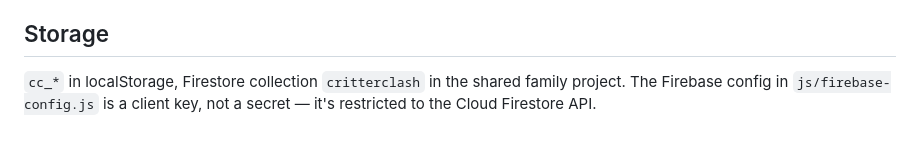
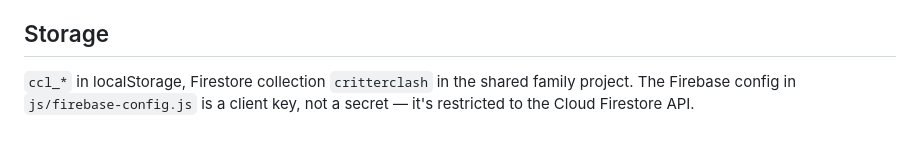
Before and after one commit to rvenning/critter-clash, a Markdown page: README.md, the part around the change. Rendered like a GitHub page.

Commit message:
Fix the localStorage prefix in the README
The Storage section still said `cc_*`. The prefix became `ccl` in c1947e1,
when it was changed to fix a collision with Chicken Cross.

Co-Authored-By: Claude Opus 5 <noreply@anthropic.com>

```diff
--- a/README.md
+++ b/README.md
@@ -97,6 +97,6 @@ per-level turn counts.
 
 ## Storage
 
-`cc_*` in localStorage, Firestore collection `critterclash` in the shared
+`ccl_*` in localStorage, Firestore collection `critterclash` in the shared
 family project. The Firebase config in `js/firebase-config.js` is a client key,
 not a secret — it's restricted to the Cloud Firestore API.
```
